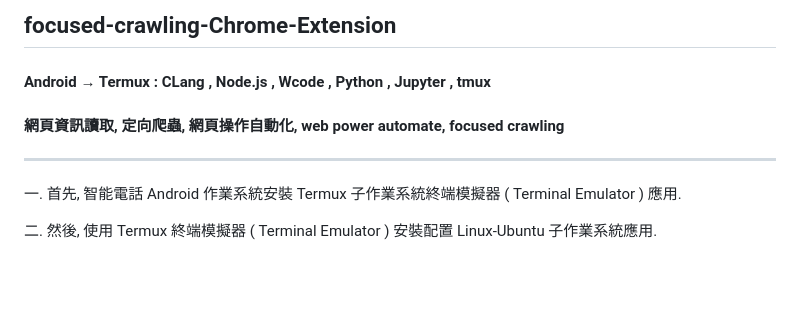
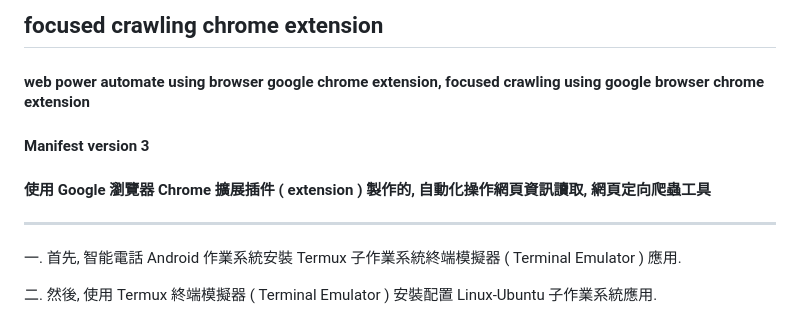
Before and after one commit to Orca023/focused-crawling-Chrome-Extension, a Markdown page: README.md, the part around the change. GitHub-like rendering; blank space fills up the shorter version.

```diff
--- a/README.md
+++ b/README.md
@@ -1,6 +1,7 @@
-## focused-crawling-Chrome-Extension
-#### Android → Termux : CLang , Node.js , Wcode , Python , Jupyter , tmux
-#### 網頁資訊讀取, 定向爬蟲, 網頁操作自動化, web power automate, focused crawling
+## focused crawling chrome extension
+#### web power automate using browser google chrome extension, focused crawling using google browser chrome extension
+#### Manifest version 3
+#### 使用 Google 瀏覽器 Chrome 擴展插件 ( extension ) 製作的, 自動化操作網頁資訊讀取, 網頁定向爬蟲工具
 ---
 <p word-wrap: break-word; word-break: break-all; overflow-x: hidden; overflow-x: hidden;>
 一. 首先, 智能電話 Android 作業系統安裝 Termux 子作業系統終端模擬器 ( Terminal Emulator ) 應用.
```
